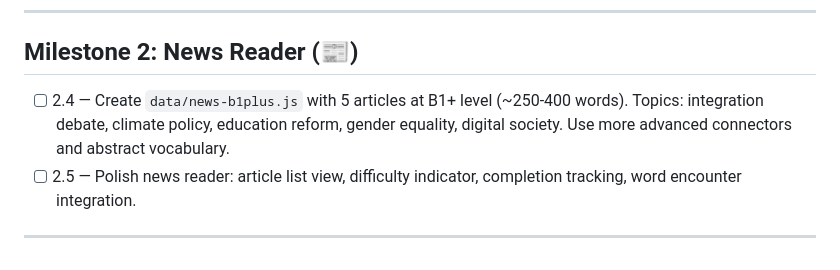
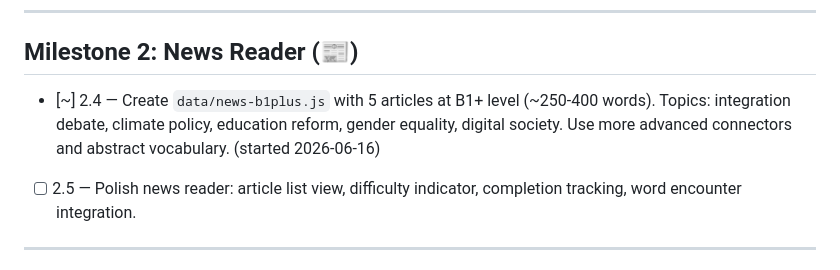
Before and after one commit to sprtankd/SwedishCI, a Markdown page: PROGRESS.md, the part around the change. GitHub-like rendering.

Commit message:
Claim chunk 2.4 (B1+ news articles)

```diff
--- a/PROGRESS.md
+++ b/PROGRESS.md
@@ -54,9 +54,10 @@
 ---
 
 ## Milestone 2: News Reader (📰)
-- [ ] 2.4 — Create `data/news-b1plus.js` with 5 articles at B1+ level (~250-400 words).
+- [~] 2.4 — Create `data/news-b1plus.js` with 5 articles at B1+ level (~250-400 words).
       Topics: integration debate, climate policy, education reform, gender equality,
       digital society. Use more advanced connectors and abstract vocabulary.
+      (started 2026-06-16)
 - [ ] 2.5 — Polish news reader: article list view, difficulty indicator, completion
       tracking, word encounter integration.
 
```
